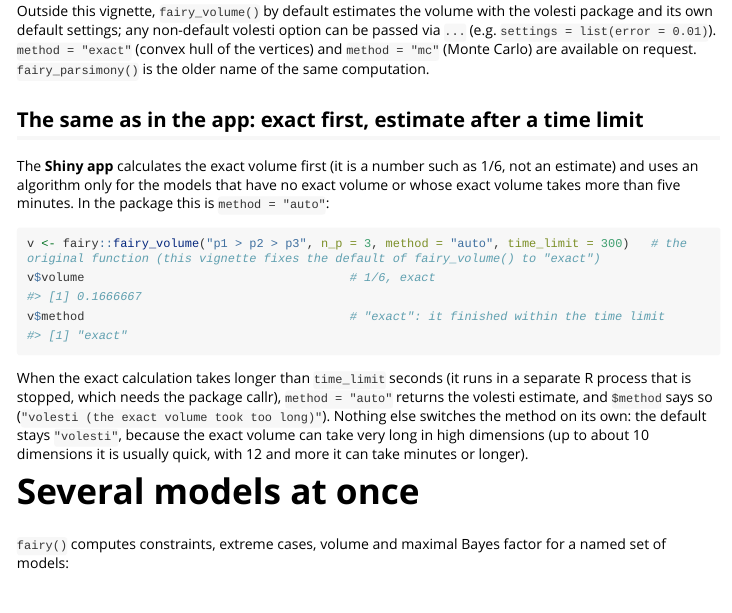
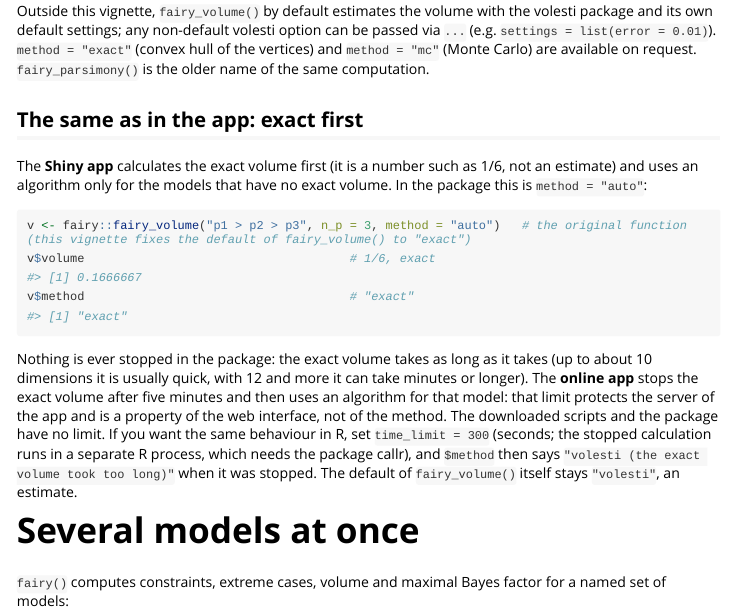
Before and after one commit to marc-jekel/fairy, an R Markdown document (pkg/vignettes/fairy.Rmd): the page in a window 1100 px wide, from 2900 px down. The pictures show the output file pkg/doc/fairy.html that the author committed with the source, opened offline; long lines of code are wrapped.

Commit message:
Package: no time limit by default (the five minutes are a limit of the online interface); time_limit stays as an option
Co-Authored-By: Claude Sonnet 5.5 <noreply@anthropic.com>

````diff
--- a/pkg/vignettes/fairy.Rmd
+++ b/pkg/vignettes/fairy.Rmd
@@ -120,21 +120,23 @@ fairy_info("p1 > p2 > p3")                   # dimension, vertices, constraints,
 
 Outside this vignette, `fairy_volume()` by default estimates the volume with the volesti package and its own default settings; any non-default volesti option can be passed via `...` (e.g. `settings = list(error = 0.01)`). `method = "exact"` (convex hull of the vertices) and `method = "mc"` (Monte Carlo) are available on request. `fairy_parsimony()` is the older name of the same computation.
 
-## The same as in the app: exact first, estimate after a time limit
+## The same as in the app: exact first
 
-The **Shiny app** calculates the exact volume first (it is a number such as 1/6, not an estimate) and uses an algorithm only for the models that
-have no exact volume or whose exact volume takes more than five minutes. In the package this is `method = "auto"`:
+The **Shiny app** calculates the exact volume first (it is a number such as 1/6, not an estimate) and uses an algorithm only for the
+models that have no exact volume. In the package this is `method = "auto"`:
 
 ```{r auto}
-v <- fairy::fairy_volume("p1 > p2 > p3", n_p = 3, method = "auto", time_limit = 300)   # the original function (this vignette fixes the default of fairy_volume() to "exact")
+v <- fairy::fairy_volume("p1 > p2 > p3", n_p = 3, method = "auto")   # the original function (this vignette fixes the default of fairy_volume() to "exact")
 v$volume                                     # 1/6, exact
-v$method                                     # "exact": it finished within the time limit
+v$method                                     # "exact"
 ```
 
-When the exact calculation takes longer than `time_limit` seconds (it runs in a separate R process that is stopped, which needs the package
-callr), `method = "auto"` returns the volesti estimate, and `$method` says so (`"volesti (the exact volume took too long)"`). Nothing else
-switches the method on its own: the default stays `"volesti"`, because the exact volume can take very long in high dimensions
-(up to about 10 dimensions it is usually quick, with 12 and more it can take minutes or longer).
+Nothing is ever stopped in the package: the exact volume takes as long as it takes (up to about 10 dimensions it is usually quick,
+with 12 and more it can take minutes or longer). The **online app** stops the exact volume after five minutes and then uses an algorithm
+for that model: that limit protects the server of the app and is a property of the web interface, not of the method. The downloaded
+scripts and the package have no limit. If you want the same behaviour in R, set `time_limit = 300` (seconds; the stopped calculation runs in a
+separate R process, which needs the package callr), and `$method` then says `"volesti (the exact volume took too long)"` when it was stopped.
+The default of `fairy_volume()` itself stays `"volesti"`, an estimate.
 
 # Several models at once
 
````
Also changed, not shown: pkg/NEWS.md (+4 -2 lines), pkg/R/geometry.R (+12 -7 lines), pkg/README.md, pkg/doc/fairy.html, pkg/doc/fairy.pdf, 4 other files.
